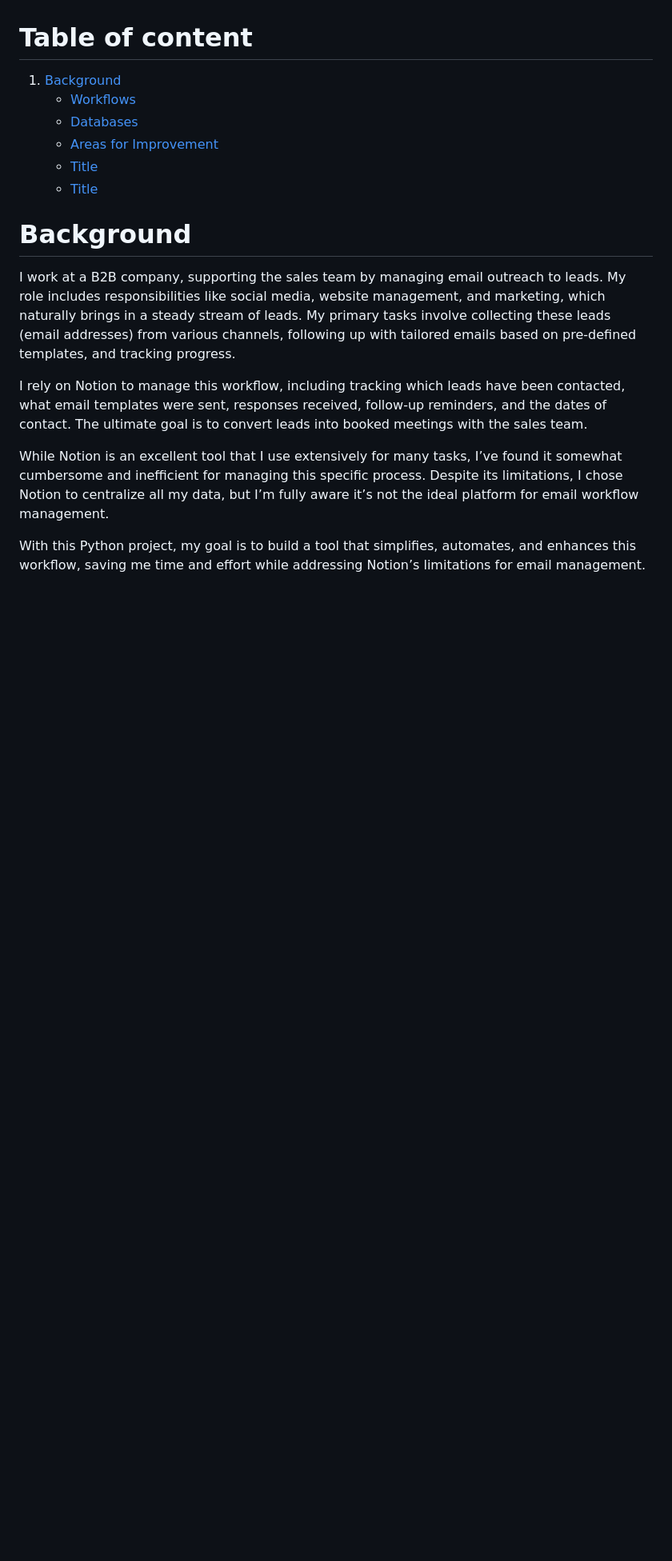
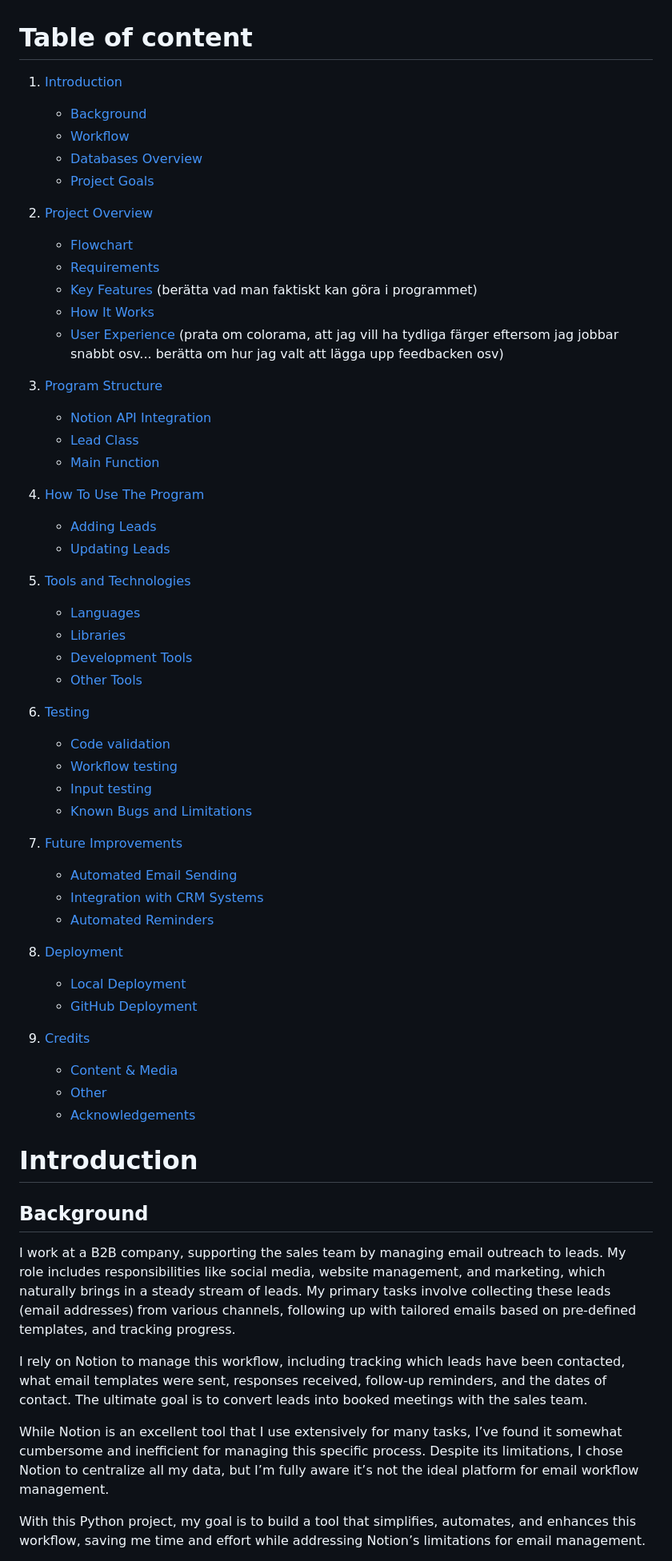
Before and after one commit to fridalannerstrom/auto-emails, a Markdown page: README.md, the part around the change printed below. Shown: that part at 80% size. GitHub-like rendering; blank space fills up the shorter version.

Commit message:
doc: complete table of content

```diff
--- a/README.md
+++ b/README.md
@@ -8,14 +8,57 @@ To simplify and speed up my workflow, I developed a Python tool to streamline em
 
 # Table of content
 
-1. [Background](#Background)
-   - [Workflows](#title)
-   - [Databases](#title)
-   - [Areas for Improvement](#title)
-   - [Title](#title)
-   - [Title](#title)
+1. [Introduction](#introduction)
+    - [Background](#background)
+    - [Workflow](#workflow)
+    - [Databases Overview](#databases)
+    - [Project Goals](#summary)
 
-# Background
+2. [Project Overview](#project-overview)
+    - [Flowchart](#workflow)
+    - [Requirements](#databases)
+    - [Key Features](#summary) (berätta vad man faktiskt kan göra i programmet)
+    - [How It Works](#main-function)
+    - [User Experience](#features) (prata om colorama, att jag vill ha tydliga färger eftersom jag jobbar snabbt osv... berätta om hur jag valt att lägga upp feedbacken osv)
+
+2. [Program Structure](#project-overview)
+    - [Notion API Integration](#workflow)
+    - [Lead Class](#databases)
+    - [Main Function](#summary)
+
+3. [How To Use The Program](#project-overview)
+    - [Adding Leads](#workflow)
+    - [Updating Leads](#databases)
+
+4. [Tools and Technologies](#project-overview)
+    - [Languages](#workflow)
+    - [Libraries](#databases)
+    - [Development Tools](#databases)
+    - [Other Tools](#databases)
+
+4. [Testing](#project-overview)
+    - [Code validation](#workflow)
+    - [Workflow testing](#databases)
+    - [Input testing](#databases)
+    - [Known Bugs and Limitations](#databases)
+
+5. [Future Improvements](#project-overview)
+    - [Automated Email Sending](#workflow)
+    - [Integration with CRM Systems](#databases)
+    - [Automated Reminders](#databases)
+
+5. [Deployment](#project-overview)
+    - [Local Deployment](#workflow)
+    - [GitHub Deployment](#databases)
+
+6. [Credits](#project-overview)
+    - [Content & Media](#workflow)
+    - [Other](#databases)
+    - [Acknowledgements](#acknowledgements)
+
+# Introduction
+
+## Background
 
 I work at a B2B company, supporting the sales team by managing email outreach to leads. My role includes responsibilities like social media, website management, and marketing, which naturally brings in a steady stream of leads. My primary tasks involve collecting these leads (email addresses) from various channels, following up with tailored emails based on pre-defined templates, and tracking progress.
 
```
Also changed, not shown: other parts of README.md (+2 -4 lines).
